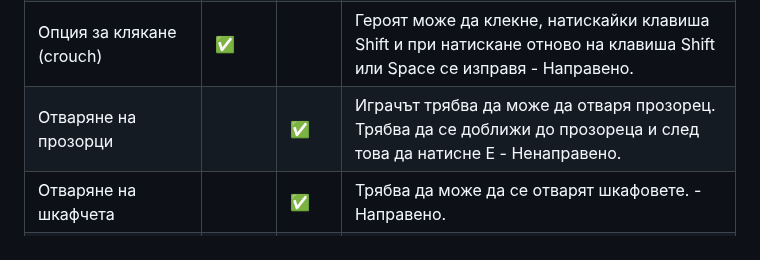
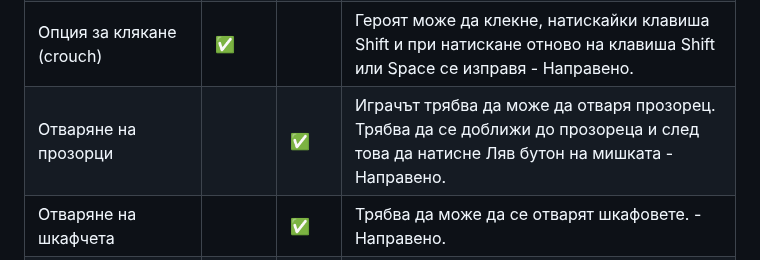
Before and after one commit to VeselinSv/3D-School, a Markdown page: README.md, the part around the change. Rendered like a GitHub page.

```diff
--- a/README.md
+++ b/README.md
@@ -16,7 +16,7 @@
 | Взаимодействие с лампи       | :white_check_mark: |      |Потребителят може да светва и изгася лампи, натискайки клавиша E, докато е близо до Light Switch - Направено. |
 | Бързо вървене (sprint)       | :white_check_mark: |      |Героят може да се движи с ускорено темпо, като задържа клавиша CTRL и при пускане на клавиша CTRL сприра действието до натискане на клавиша CTRL отново, за да задейства функцията sprint - Направено.|
 | Опция за клякане (crouch)      | :white_check_mark: |      | Героят може да клекне, натискайки клавиша Shift и при натискане отново на клавиша Shift или Space се изправя - Направено.|
-| Отваряне на прозорци      |      | :white_check_mark: |Играчът трябва да може да отваря прозорец. Трябва да се доближи до прозореца и след това да натисне E - Ненаправено.|
+| Отваряне на прозорци      |      | :white_check_mark: |Играчът трябва да може да отваря прозорец. Трябва да се доближи до прозореца и след това да натисне Ляв бутон на мишката - Направено.|
 | Отваряне на шкафчета       |     | :white_check_mark:| Трябва да може да се отварят шкафовете. - Направено.|
 | Опция за сядане (sit)      |      | :white_check_mark: |Ще добавим анимация за сядане, чрез натискане на клавиша E, в близост до стол - Ненаправено.|
 | Опция за избиране на герои       |      | :white_check_mark: |Потребителят трябва да има опция за Customize на собствения герои, както да има опция да избира от направени от нас герои, като тя ще е в началото на играта - Ненаправено.|
```
